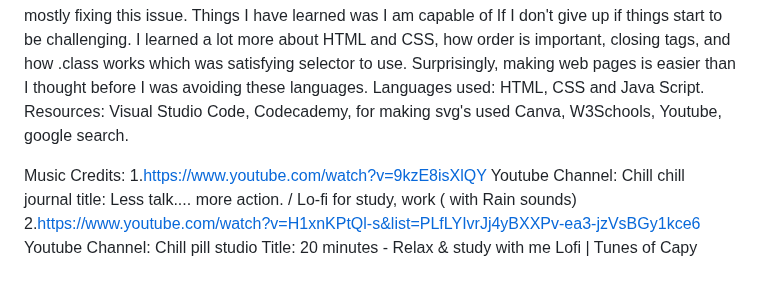
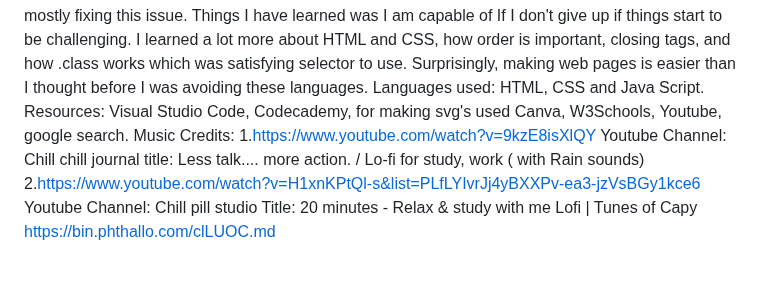
Before and after one commit to VickyVickyYa/home-or-run, a Markdown page: README.md, the part around the change. Rendered like a GitHub page.

```diff
--- a/README.md
+++ b/README.md
@@ -11,7 +11,7 @@ How I made the "Home or Run" was to first design the main page where I would put
 Challenges I faced with this project made me think, should I just start something I am more familiar with, something that already has the answers and is structured then whatever is happening in my own mind. But I learned if I was ever to learn I have to do something that I might be terrible at, one of things might be sizing my images properly preventing horizontal scrolling and overflow which took a while...padding and the border being the right size making sure all my files were below 800px. Finding out I misspelled index.html to intex.html when I tried uploading it to git hub playable url  it would not work I thought I did everything right, couldn't find out what was going until later I looked at my file and other videos to help me find out what was going to look closely and theirs said index and git hub can't recognize "intex" . When I tried to attach the sea shells to the brown container either too big, too small or just not in the right position. If seen my commits were mostly fixing this issue. Things I have learned was I am capable of If I don't give up if things start to be challenging. I learned a lot more about HTML and CSS, how order is important, closing tags, and how .class works which was satisfying selector to use. Surprisingly, making web pages is easier than I thought before I  was avoiding these languages.
 Languages used: HTML, CSS and Java Script.
 Resources: Visual Studio Code, Codecademy, for making svg's used Canva, W3Schools, Youtube, google search.
-
 Music Credits:
 1.https://www.youtube.com/watch?v=9kzE8isXlQY Youtube Channel: Chill chill journal title: Less talk.... more action. / Lo-fi for study, work ( with Rain sounds)
 2.https://www.youtube.com/watch?v=H1xnKPtQl-s&list=PLfLYIvrJj4yBXXPv-ea3-jzVsBGy1kce6 Youtube Channel: Chill pill studio Title: 20 minutes - Relax & study with me Lofi | Tunes of Capy
+https://bin.phthallo.com/clLUOC.md
```
